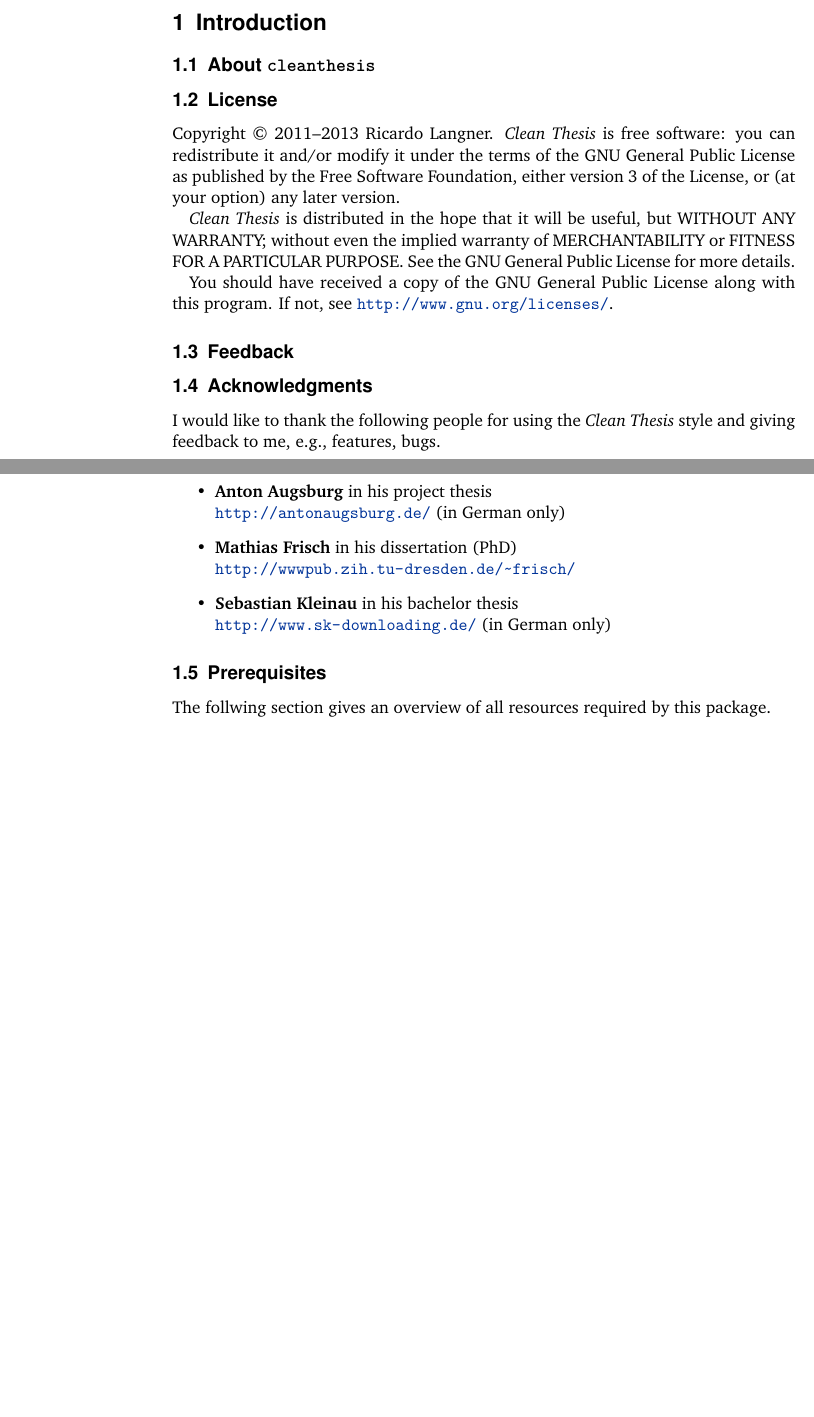
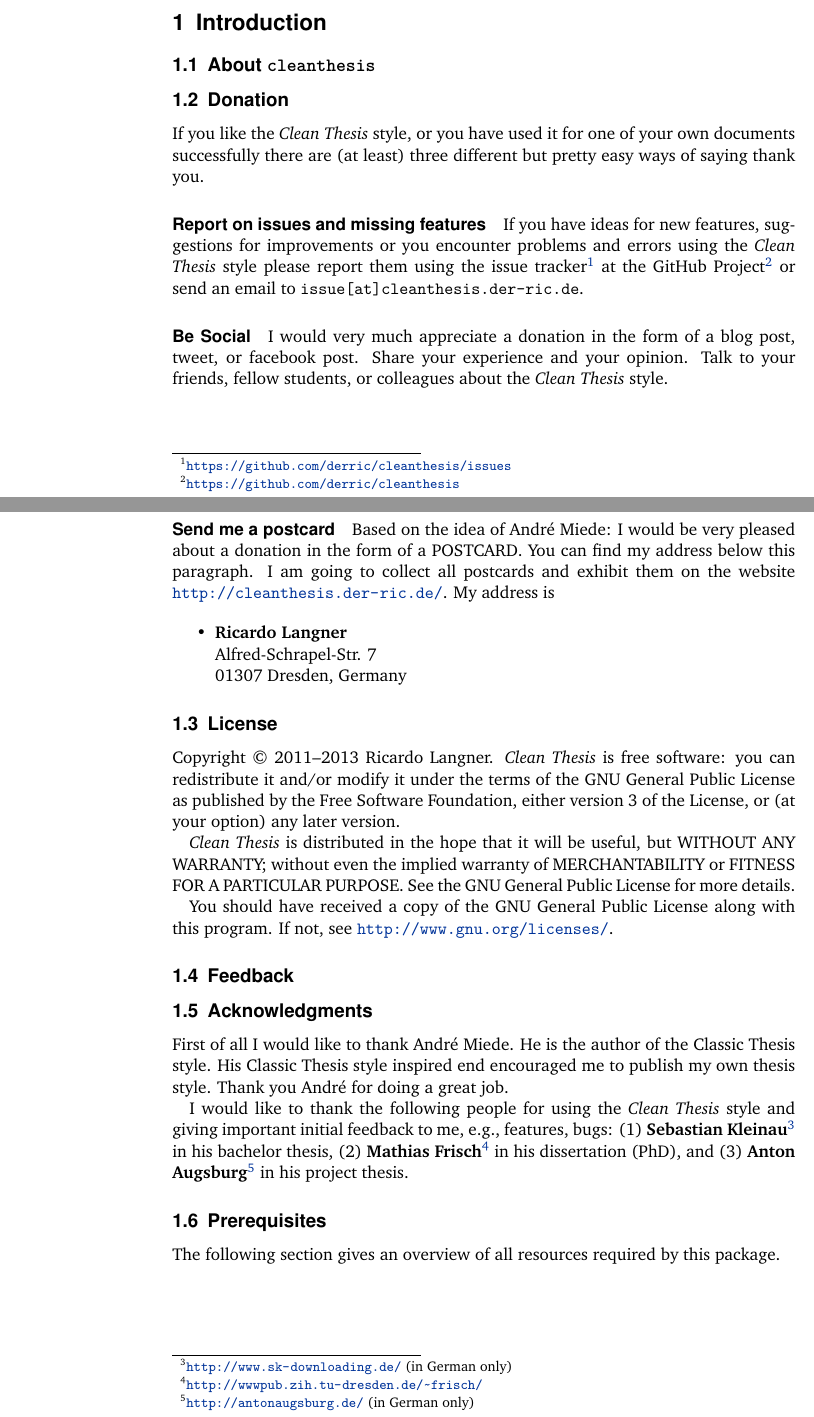
Before and after one commit to derric/cleanthesis, a LaTeX thesis (cleanthesis.tex): two parts of pages 1 and 2 of 3, joined at a grey line, cut so that both start at the same text, the shorter picture padded with empty space. Compiled offline with pdfLaTeX.

Commit message:
- Fix: added missing address for postcard - Change: improved acknowledgements

```diff
--- a/cleanthesis.tex
+++ b/cleanthesis.tex
@@ -9,7 +9,7 @@
 \usepackage{shortvrb}
 \usepackage{pifont}
 
-\rcsid{$Id: cleanthesis.tex,v 0.3 2013/05/12 23:50:00 derric stable $}
+\rcsid{$Id: cleanthesis.tex,v 0.2.2 2013/11/17 21:40:00 derric stable $}
 
 \newcommand*{\cleanthesis}{\emph{Clean Thesis}\xspace}
 \newcommand*{\cthesishome}{http://cleanthesis.der-ric.de/}
@@ -45,6 +45,24 @@
 \subsection[About]{About \sty{cleanthesis}}
 \label{sec:intro:about}
 
+\subsection{Donation}
+\label{sec:intro:donation}
+
+If you like the \cleanthesis style, or you have used it for one of your own documents successfully there are (at least) three different but pretty easy ways of saying thank you.
+
+\paragraph{Report on issues and missing features} If you have ideas for new features, suggestions for improvements or you encounter problems and errors using the \cleanthesis style please report them using the issue tracker\footnote{\url{https://github.com/derric/cleanthesis/issues}} at the GitHub Project\footnote{\url{https://github.com/derric/cleanthesis}} or send an email to \texttt{issue[at]cleanthesis.der-ric.de}.
+
+\paragraph{Be Social} I would very much appreciate a donation in the form of a blog post, tweet, or facebook post. Share your experience and your opinion. Talk to your friends, fellow students, or colleagues about the \cleanthesis style.
+
+\paragraph{Send me a postcard} Based on the idea of André Miede: I would be very pleased about a donation in the form of a POSTCARD. You can find my address below this paragraph. I am going to collect all postcards and exhibit them on the website \url{\cthesishome}. My address is
+
+
+\begin{itemize}
+\item \textbf{Ricardo Langner} \\
+Alfred-Schrapel-Str. 7 \\
+01307 Dresden, Germany
+\end{itemize}
+
 \subsection{License}
 \label{sec:intro:license}
 
@@ -63,19 +81,14 @@ If not, see \url{http://www.gnu.org/licenses/}.
 \subsection{Acknowledgments}
 \label{sec:intro:ack}
 
-I would like to thank the following people for using the \cleanthesis style and giving feedback to me, e.g., features, bugs.
+First of all I would like to thank André Miede. He is the author of the Classic Thesis style. His Classic Thesis style inspired end encouraged me to publish my own thesis style. Thank you André for doing a great job.
 
-\begin{itemize}
-\item \textbf{Anton Augsburg} in his project thesis \\ \url{http://antonaugsburg.de/} (in German only)
-\item \textbf{Mathias Frisch} in his dissertation (PhD) \\ \url{http://wwwpub.zih.tu-dresden.de/~frisch/}
-\item \textbf{Sebastian Kleinau} in his bachelor thesis \\ \url{http://www.sk-downloading.de/} (in German only)
-\end{itemize}
-
+I would like to thank the following people for using the \cleanthesis style and giving important initial feedback to me, e.g., features, bugs: (1) \textbf{Sebastian Kleinau}\footnote{\url{http://www.sk-downloading.de/} (in German only)} in his bachelor thesis, (2) \textbf{Mathias Frisch}\footnote{\url{http://wwwpub.zih.tu-dresden.de/~frisch/}} in his dissertation (PhD), and (3) \textbf{Anton Augsburg}\footnote{\url{http://antonaugsburg.de/} (in German only)} in his project thesis.
 
 \subsection{Prerequisites}
 \label{sec:intro:pre}
 
-The follwing section gives an overview of all resources required by this package.
+The following section gives an overview of all resources required by this package.
 
 \subsubsection{Requirements}
 \label{sec:intro:req}
```
Also changed, not shown: cleanthesis.pdf, cleanthesis.tex (2 more changed lines).
